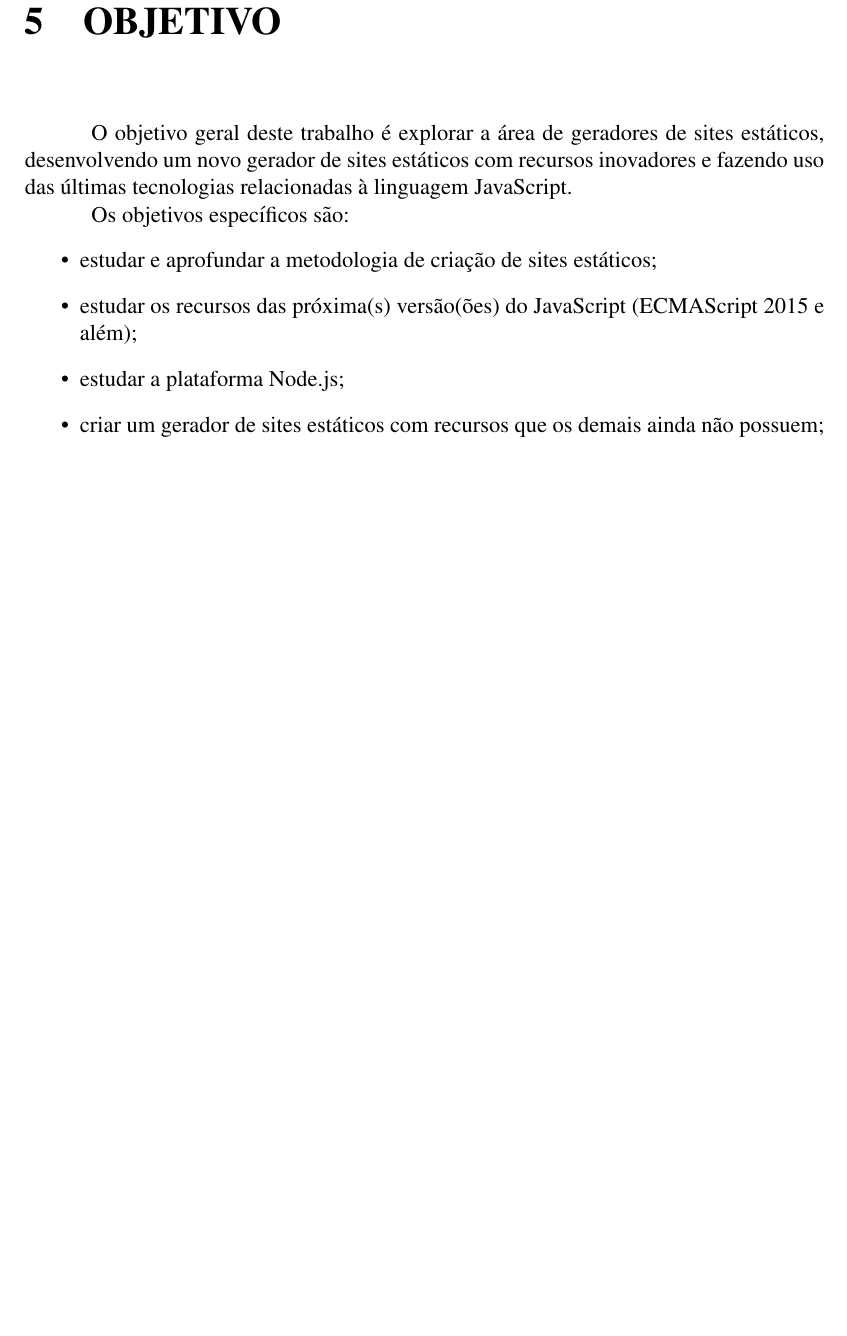
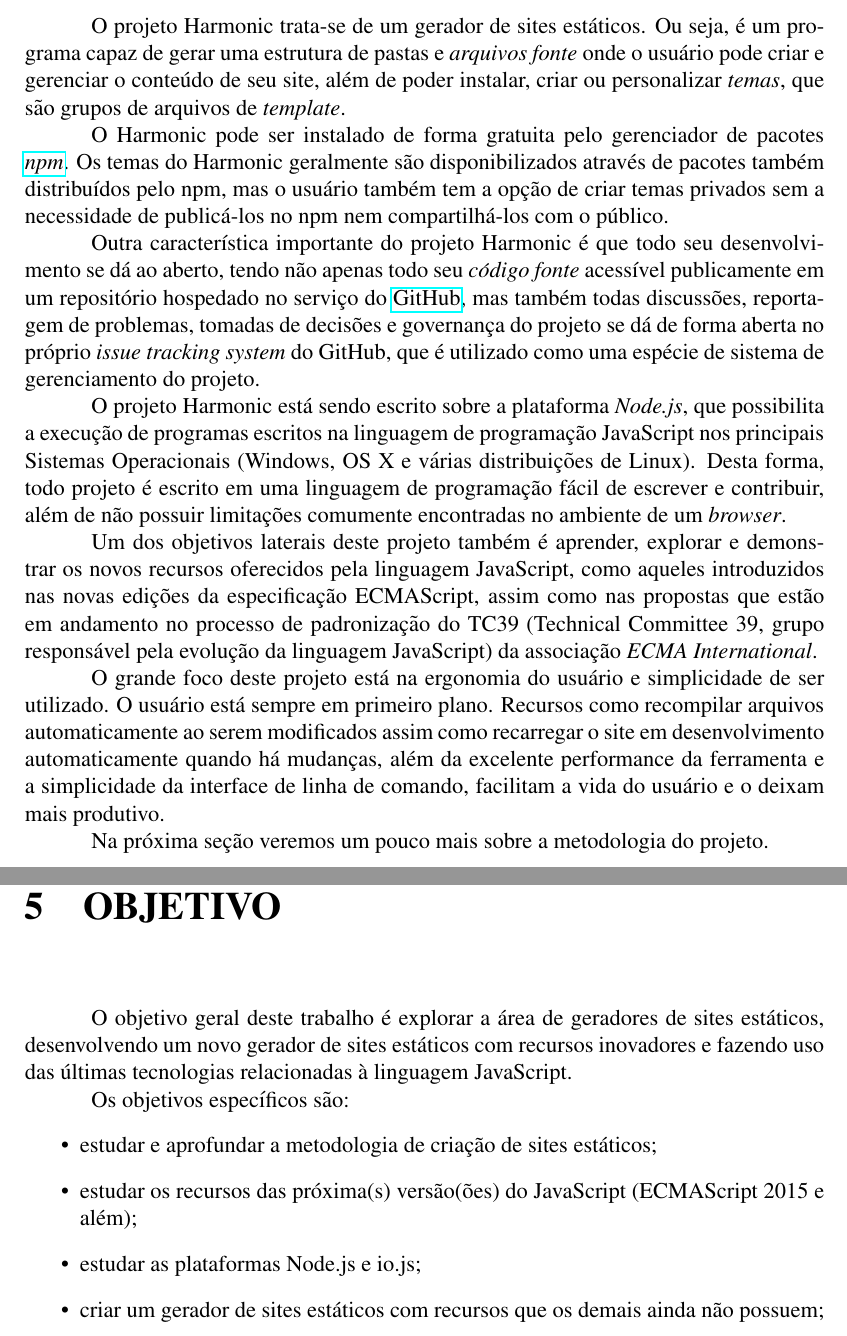
Before and after one commit to UltCombo/tcc-harmonic, a LaTeX thesis (TCC_Harmonic.tex): part of page 8 of 12 before the commit and two parts of pages 4 and 8 of 12 after it, the two joined at a grey line, cut at the place of the change, the shorter picture padded with empty space. Compiled offline with pdfLaTeX.

Commit message:
Atualizada introdução

```diff
--- a/TCC_Harmonic.tex
+++ b/TCC_Harmonic.tex
@@ -4,6 +4,11 @@
 
 \usepackage[utf8]{inputenc}
 \usepackage{graphicx}
+\usepackage{hyperref}
+%\usepackage[acronym]{glossaries}
+
+% Abreviaturas:
+%\newacronym{tc39}{TC39}{Technical Committee 39}
 
 \title{Harmonic: O Próximo Gerador de Sites Estáticos}
 
@@ -41,6 +50,28 @@ O Harmonic roda sobre a plataforma Node.js, que é, de forma resumida, um motor
 \end{abstract}
 
 \chapter{Introdução}
+
+O projeto Harmonic trata-se de um gerador de sites estáticos. Ou seja, é um programa capaz de gerar uma estrutura de pastas e \emph{arquivos fonte} onde o usuário pode criar e gerenciar o conteúdo de seu site, além de poder instalar, criar ou personalizar \emph{temas}, que são grupos de arquivos de \textit{template}.
+
+O Harmonic pode ser instalado de forma gratuita pelo gerenciador de pacotes \href{https://www.npmjs.com/}{\emph{npm}}. Os temas do Harmonic geralmente são disponibilizados através de pacotes também distribuídos pelo npm, mas o usuário também tem a opção de criar temas privados sem a necessidade de publicá-los no npm nem compartilhá-los com o público.
+
+Outra característica importante do projeto Harmonic é que todo seu desenvolvimento se dá ao aberto, tendo não apenas todo seu \emph{código fonte} acessível publicamente em um repositório hospedado no serviço do \href{https://github.com/}{GitHub}, mas também todas discussões, reportagem de problemas, tomadas de decisões e governança do projeto se dá de forma aberta no próprio \textit{issue tracking system} do GitHub, que é utilizado como uma espécie de sistema de gerenciamento do projeto.
+
+O projeto Harmonic está sendo escrito sobre a plataforma \emph{Node.js}, que possibilita a execução de programas escritos na linguagem de programação JavaScript nos principais Sistemas Operacionais (Windows, OS X e várias distribuições de Linux). Desta forma, todo projeto é escrito em uma linguagem de programação fácil de escrever e contribuir, além de não possuir limitações comumente encontradas no ambiente de um \textit{browser}.
+
+Um dos objetivos laterais deste projeto também é aprender, explorar e demonstrar os novos recursos oferecidos pela linguagem JavaScript, como aqueles introduzidos nas novas edições da especificação ECMAScript, assim como nas propostas que estão em andamento no processo de padronização do TC39 (Technical Committee 39, grupo responsável pela evolução da linguagem JavaScript) da associação \textit{ECMA International}. % TODO: TC39 provavelmente deveria ser marcado como acrônimo
+
+O grande foco deste projeto está na ergonomia do usuário e simplicidade de ser utilizado. O usuário está sempre em primeiro plano. Recursos como recompilar arquivos automaticamente ao serem modificados assim como recarregar o site em desenvolvimento automaticamente quando há mudanças, além da excelente performance da ferramenta e a simplicidade da interface de linha de comando, facilitam a vida do usuário e o deixam mais produtivo.
+
+Na próxima seção veremos um pouco mais sobre a metodologia do projeto. % TODO: verificar se metodologia será realmente a próxima seção
+
+% TODO: falar um pouco mais sobre a interface de linha de comando, talvez?
+
+% TODO: esta seção carece de referências.
+
+% TODO: criar uma função/macro para formatar texto estrangeiro invés de utilizar formatação itálico diretamente
+
+% \gls{tc39}
 
 %A computação  ubíqua~\cite{Cac08}, é  uma forma de computação onde o processamento está espalhado no ambiente através de  vários dispositivos, que executam tarefas bem definidas dependendo de sua natureza,  interligados de forma que essa estrutura torna-se invisível para o usuário. Aplicações  ubíquas executam em ambientes instrumentados com sensores, geralmente dotados  de interfaces de redes sem fio, nos quais dispositivos, agentes de software e serviços são  integrados de forma transparente e cooperam para atender aos objetivos da aplicação.  Essa categoria de aplicações caracteriza-se por constantes mudanças em seu estado de  execução, geradas pelos ambientes altamente dinâmicos em que executam.
 %
@@ -167,7 +198,7 @@ Os objetivos específicos são:
 
 	\item estudar e aprofundar a metodologia de criação de sites estáticos;
 	\item estudar os recursos das próxima(s) versão(ões) do JavaScript (ECMAScript 2015 e além);
-	\item estudar a plataforma Node.js;
+	\item estudar as plataformas Node.js e io.js;
     \item criar um gerador de sites estáticos com recursos que os demais ainda não possuem;
 
 \end{itemize}
```
Also changed, not shown: TCC_Harmonic.pdf, TCC_Harmonic.tex (6 more changed lines), 1 other file.
